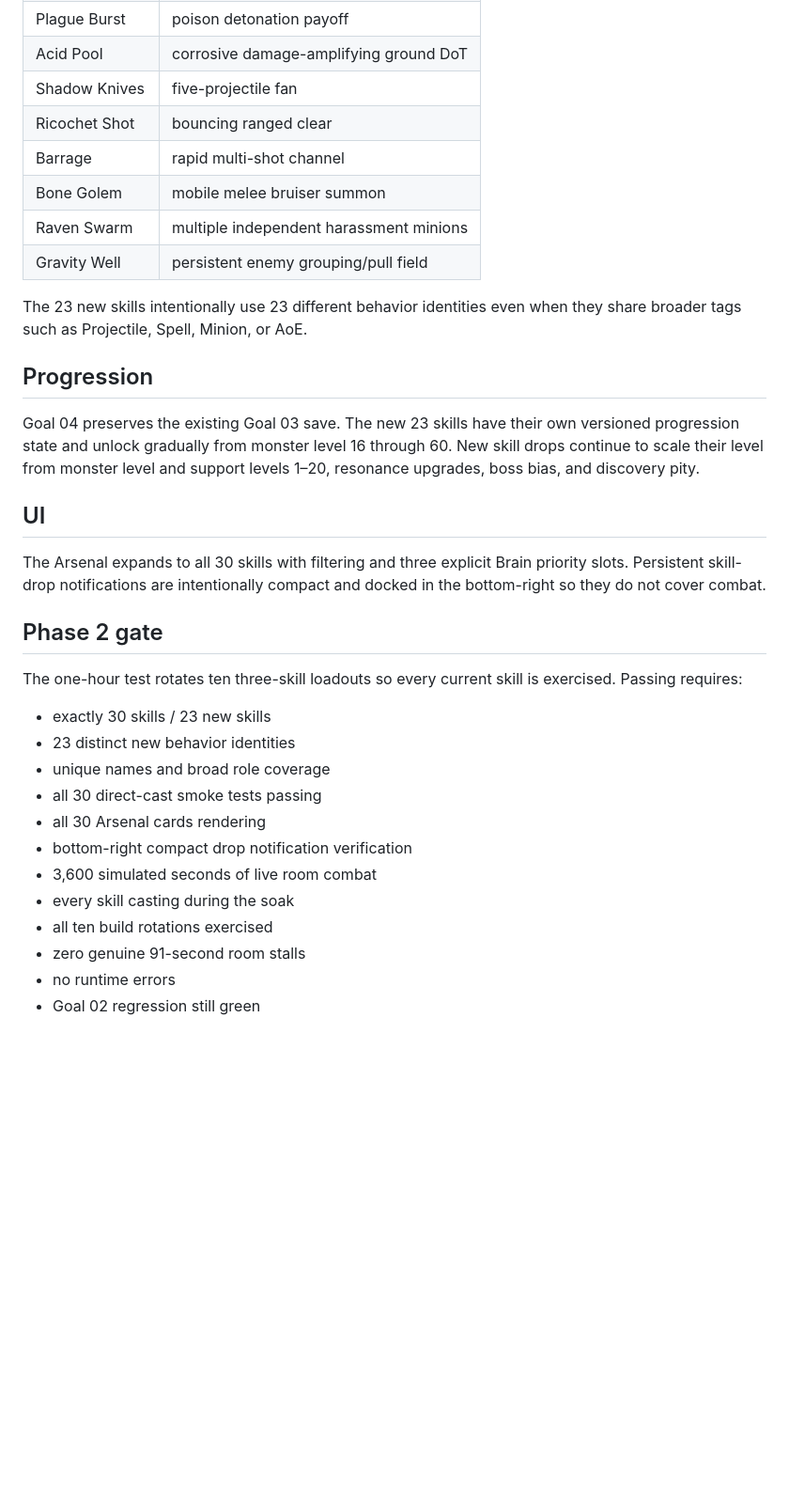
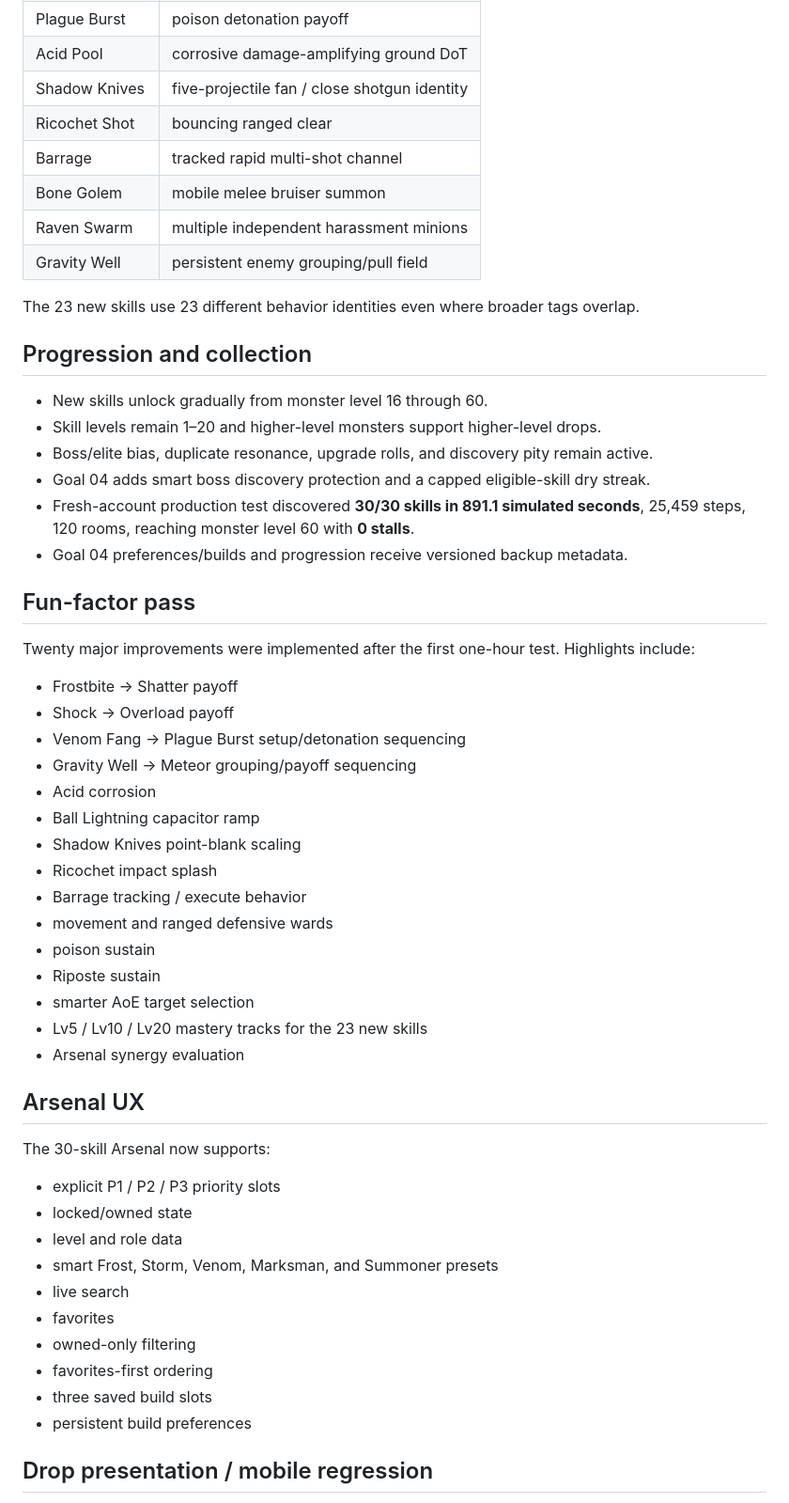
Before and after one commit to DCardimen/Dopamine, a Markdown page: docs/goal-04-30-distinct-skills.md, the part around one of its changes. Shown at 94% size. Drawn GitHub-style; blank space fills up the shorter version.

Commit message:
Document completed Goal 04 six-phase signoff

```diff
--- a/docs/goal-04-30-distinct-skills.md
+++ b/docs/goal-04-30-distinct-skills.md
@@ -45,36 +51,58 @@ Goal 04 retains the seven signed-off Goal 03 skills and adds 23 new mechanics:
 | Venom Fang | poison-stacking fast melee |
 | Plague Burst | poison detonation payoff |
 | Acid Pool | corrosive damage-amplifying ground DoT |
-| Shadow Knives | five-projectile fan |
+| Shadow Knives | five-projectile fan / close shotgun identity |
 | Ricochet Shot | bouncing ranged clear |
-| Barrage | rapid multi-shot channel |
+| Barrage | tracked rapid multi-shot channel |
 | Bone Golem | mobile melee bruiser summon |
 | Raven Swarm | multiple independent harassment minions |
 | Gravity Well | persistent enemy grouping/pull field |
 
-The 23 new skills intentionally use 23 different behavior identities even when they share broader tags such as Projectile, Spell, Minion, or AoE.
+The 23 new skills use 23 different behavior identities even where broader tags overlap.
 
-## Progression
+## Progression and collection
 
-Goal 04 preserves the existing Goal 03 save. The new 23 skills have their own versioned progression state and unlock gradually from monster level 16 through 60. New skill drops continue to scale their level from monster level and support levels 1–20, resonance upgrades, boss bias, and discovery pity.
+- New skills unlock gradually from monster level 16 through 60.
+- Skill levels remain 1–20 and higher-level monsters support higher-level drops.
+- Boss/elite bias, duplicate resonance, upgrade rolls, and discovery pity remain active.
+- Goal 04 adds smart boss discovery protection and a capped eligible-skill dry streak.
+- Fresh-account production test discovered **30/30 skills in 891.1 simulated seconds**, 25,459 steps, 120 rooms, reaching monster level 60 with **0 stalls**.
+- Goal 04 preferences/builds and progression receive versioned backup metadata.
 
-## UI
+## Fun-factor pass
 
-The Arsenal expands to all 30 skills with filtering and three explicit Brain priority slots. Persistent skill-drop notifications are intentionally compact and docked in the bottom-right so they do not cover combat.
+Twenty major improvements were implemented after the first one-hour test. Highlights include:
 
-## Phase 2 gate
+- Frostbite → Shatter payoff
+- Shock → Overload payoff
+- Venom Fang → Plague Burst setup/detonation sequencing
+- Gravity Well → Meteor grouping/payoff sequencing
+- Acid corrosion
+- Ball Lightning capacitor ramp
+- Shadow Knives point-blank scaling
+- Ricochet impact splash
+- Barrage tracking / execute behavior
+- movement and ranged defensive wards
+- poison sustain
+- Riposte sustain
+- smarter AoE target selection
+- Lv5 / Lv10 / Lv20 mastery tracks for the 23 new skills
+- Arsenal synergy evaluation
 
-The one-hour test rotates ten three-skill loadouts so every current skill is exercised. Passing requires:
+## Arsenal UX
 
-- exactly 30 skills / 23 new skills
-- 23 distinct new behavior identities
-- unique names and broad role coverage
-- all 30 direct-cast smoke tests passing
-- all 30 Arsenal cards rendering
-- bottom-right compact drop notification verification
-- 3,600 simulated seconds of live room combat
-- every skill casting during the soak
-- all ten build rotations exercised
-- zero genuine 91-second room stalls
-- no runtime errors
-- Goal 02 regression still green
+The 30-skill Arsenal now supports:
+
+- explicit P1 / P2 / P3 priority slots
+- locked/owned state
+- level and role data
+- smart Frost, Storm, Venom, Marksman, and Summoner presets
+- live search
+- favorites
+- owned-only filtering
+- favorites-first ordering
+- three saved build slots
+- persistent build preferences
+
+## Drop presentation / mobile regression
+
```
Also changed, not shown: other parts of docs/goal-04-30-distinct-skills.md (+80 -10 lines).
